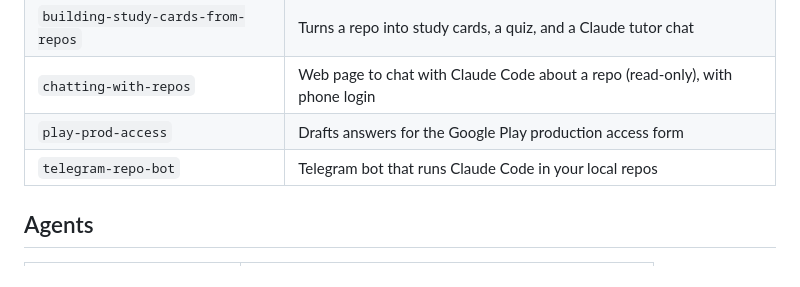
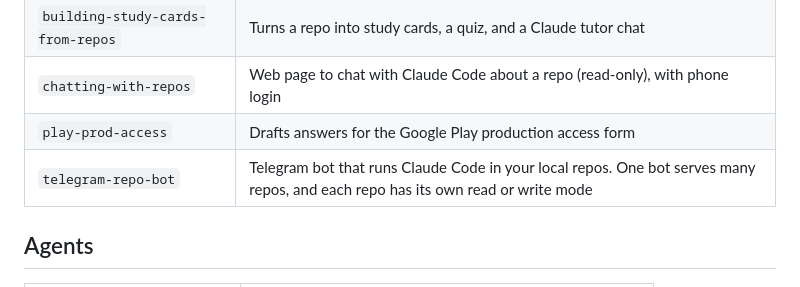
Before and after one commit to cassc/claude-skills, a Markdown page: README.md, the part around the change. GitHub-like rendering.

Commit message:
README: say what the telegram bot is good for
Co-Authored-By: Claude Opus 5.5 <noreply@anthropic.com>

```diff
--- a/README.md
+++ b/README.md
@@ -32,7 +32,7 @@ ln -s "$PWD/claude-skills/skills/<skill>" ~/.claude/skills/<skill>
 | `building-study-cards-from-repos` | Turns a repo into study cards, a quiz, and a Claude tutor chat |
 | `chatting-with-repos` | Web page to chat with Claude Code about a repo (read-only), with phone login |
 | `play-prod-access` | Drafts answers for the Google Play production access form |
-| `telegram-repo-bot` | Telegram bot that runs Claude Code in your local repos |
+| `telegram-repo-bot` | Telegram bot that runs Claude Code in your local repos. One bot serves many repos, and each repo has its own read or write mode |
 
 ## Agents
 
```
